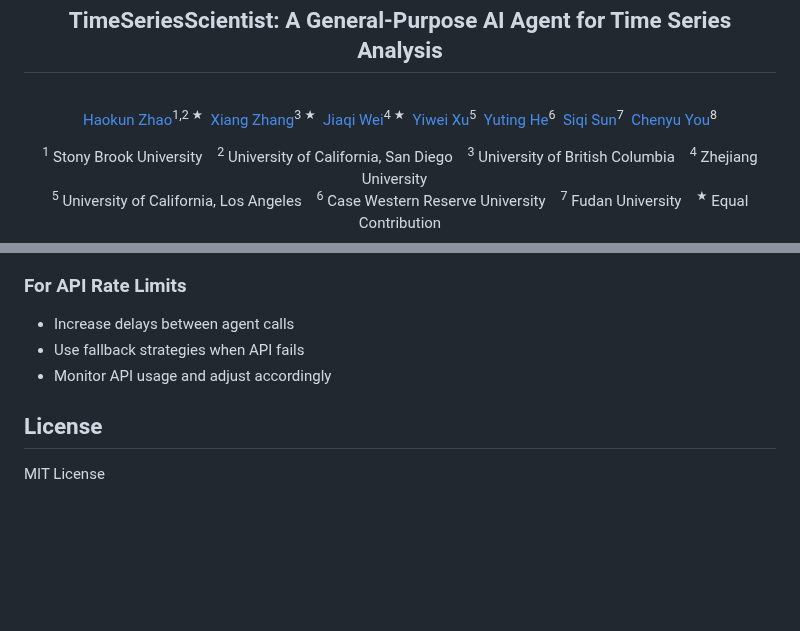
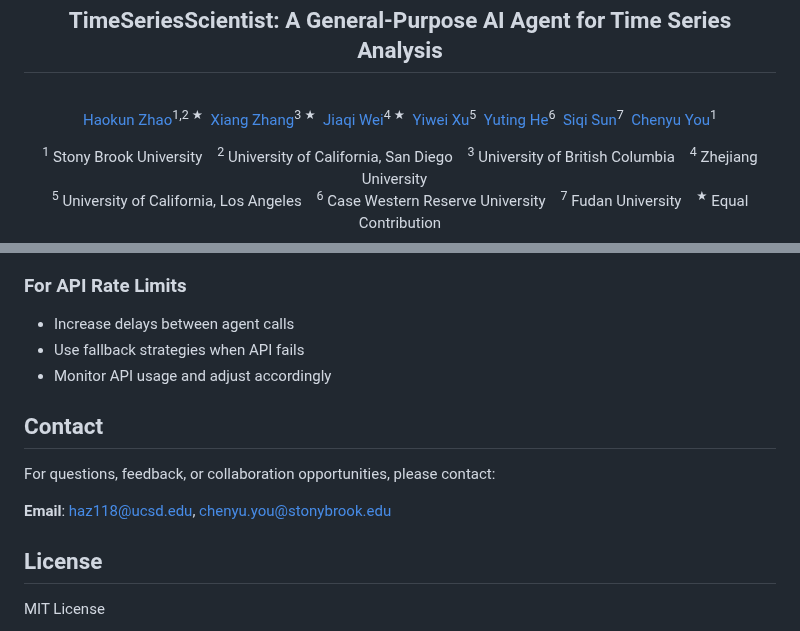
Before and after one commit to Y-Research-SBU/TimeSeriesScientist, a Markdown page: README.md, 2 parts joined by grey strips. GitHub-like rendering; blank space fills up the shorter version.

```diff
--- a/README.md
+++ b/README.md
@@ -14,7 +14,7 @@
       <a href="https://Y-Research-SBU.github.io/PosterGen">Yiwei Xu</a><sup>5</sup>&nbsp;
       <a href="https://yutinghe-list.github.io">Yuting He</a><sup>6</sup>&nbsp;
       <a href="https://intersun.github.io">Siqi Sun</a><sup>7</sup>&nbsp;
-      <a href="https://chenyuyou.me/">Chenyu You</a><sup>8</sup>
+      <a href="https://chenyuyou.me/">Chenyu You</a><sup>1</sup>
   </p>
 
   <p>
@@ -376,6 +376,12 @@ python main.py --debug --verbose
 - Use fallback strategies when API fails
 - Monitor API usage and adjust accordingly
 
+## Contact
+
+For questions, feedback, or collaboration opportunities, please contact:
+
+**Email**: [haz118@ucsd.edu](mailto:haz118@ucsd.edu), [chenyu.you@stonybrook.edu](mailto:chenyu.you@stonybrook.edu)
+
 ## License
 
 MIT License
```
